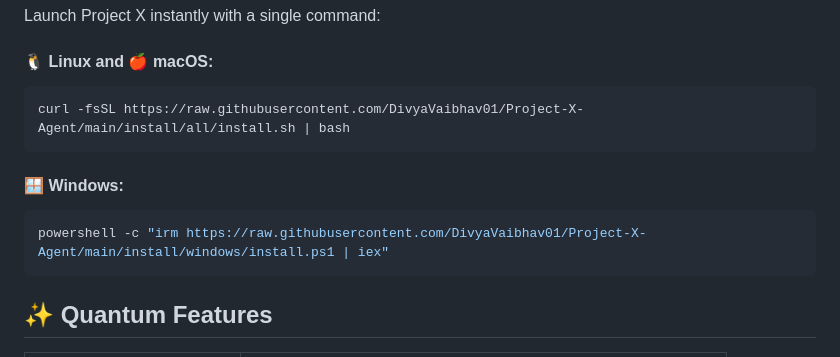
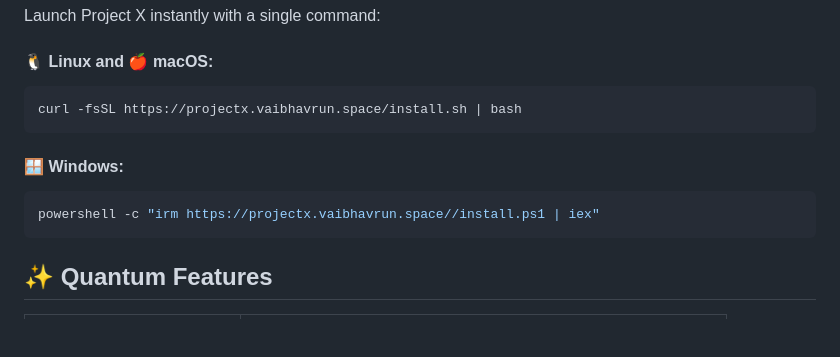
Before and after one commit to DivyaVaibhav01/Project-X-Agent, a Markdown page: readme.md, the part around the change. Rendered like a GitHub page; blank space fills up the shorter version.

````diff
--- a/readme.md
+++ b/readme.md
@@ -14,11 +14,11 @@ Launch Project X instantly with a single command:
 
 #### 🐧 Linux and 🍎 macOS:
 ```bash
-curl -fsSL https://raw.githubusercontent.com/DivyaVaibhav01/Project-X-Agent/main/install/all/install.sh | bash
+curl -fsSL https://projectx.vaibhavrun.space/install.sh | bash
 ```
 #### 🪟 Windows:
 ```powershell
-powershell -c "irm https://raw.githubusercontent.com/DivyaVaibhav01/Project-X-Agent/main/install/windows/install.ps1 | iex"
+powershell -c "irm https://projectx.vaibhavrun.space//install.ps1 | iex"
 ```
 
 
````
